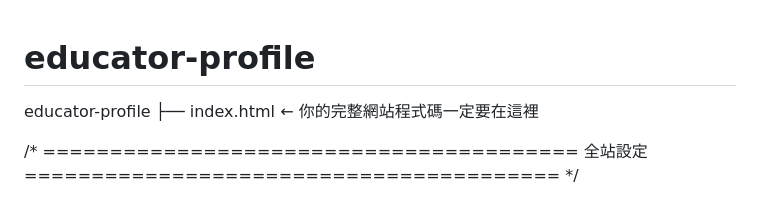
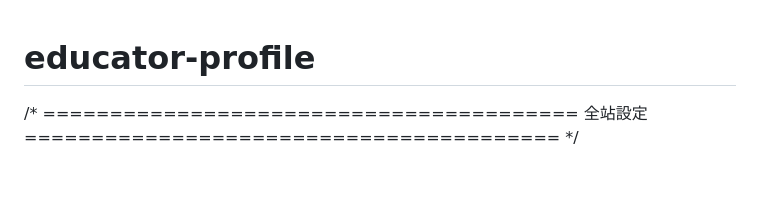
Before and after one commit to zhangyuwen193-cell/educator-profile, a Markdown page: README.md, the part around the change. GitHub-like rendering; blank space fills up the shorter version.

```diff
--- a/README.md
+++ b/README.md
@@ -1,7 +1,4 @@
 # educator-profile
-educator-profile
-├── index.html   ← 你的完整網站程式碼一定要在這裡
-<!DOCTYPE html>
 <html lang="zh-Hant">
 
 <head>
```
